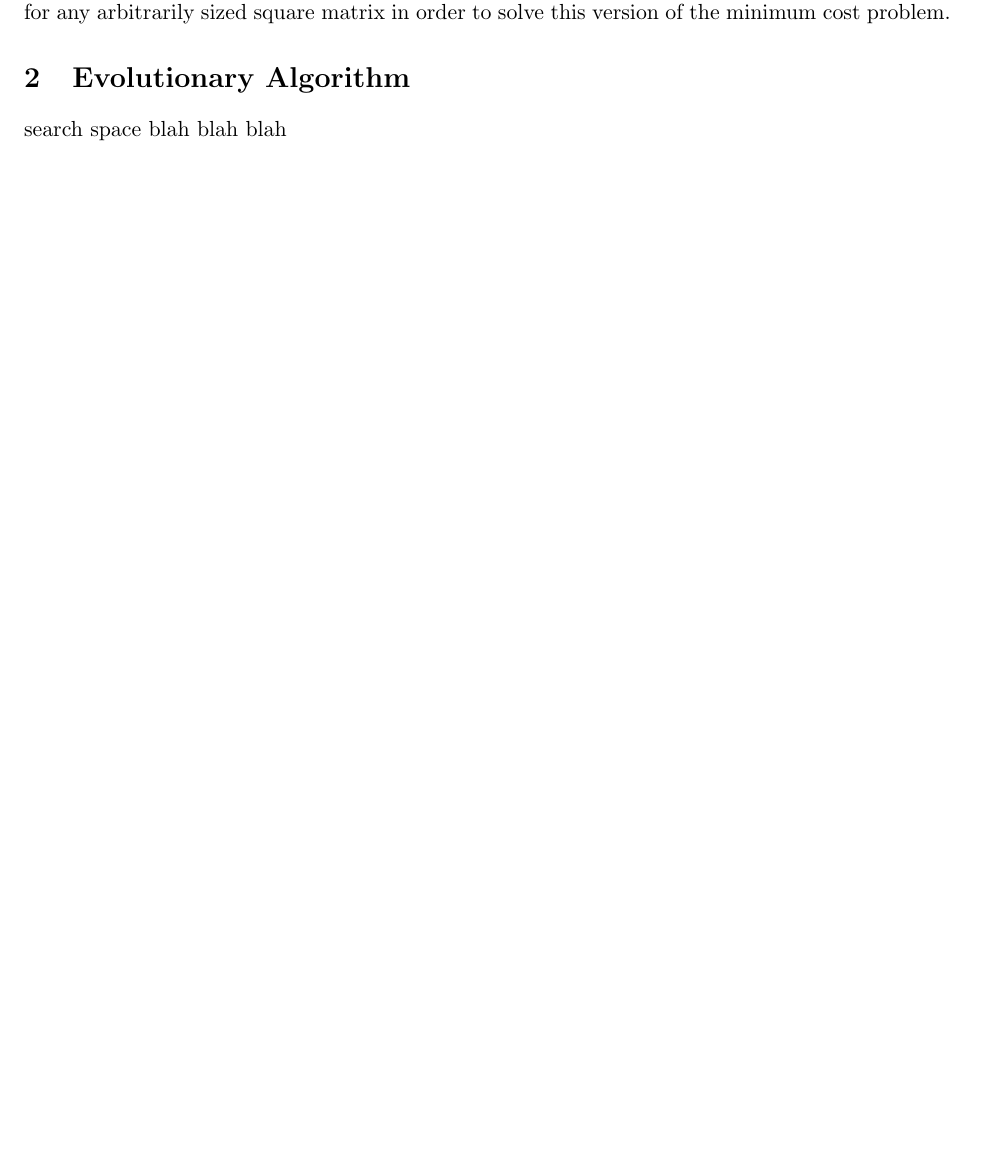
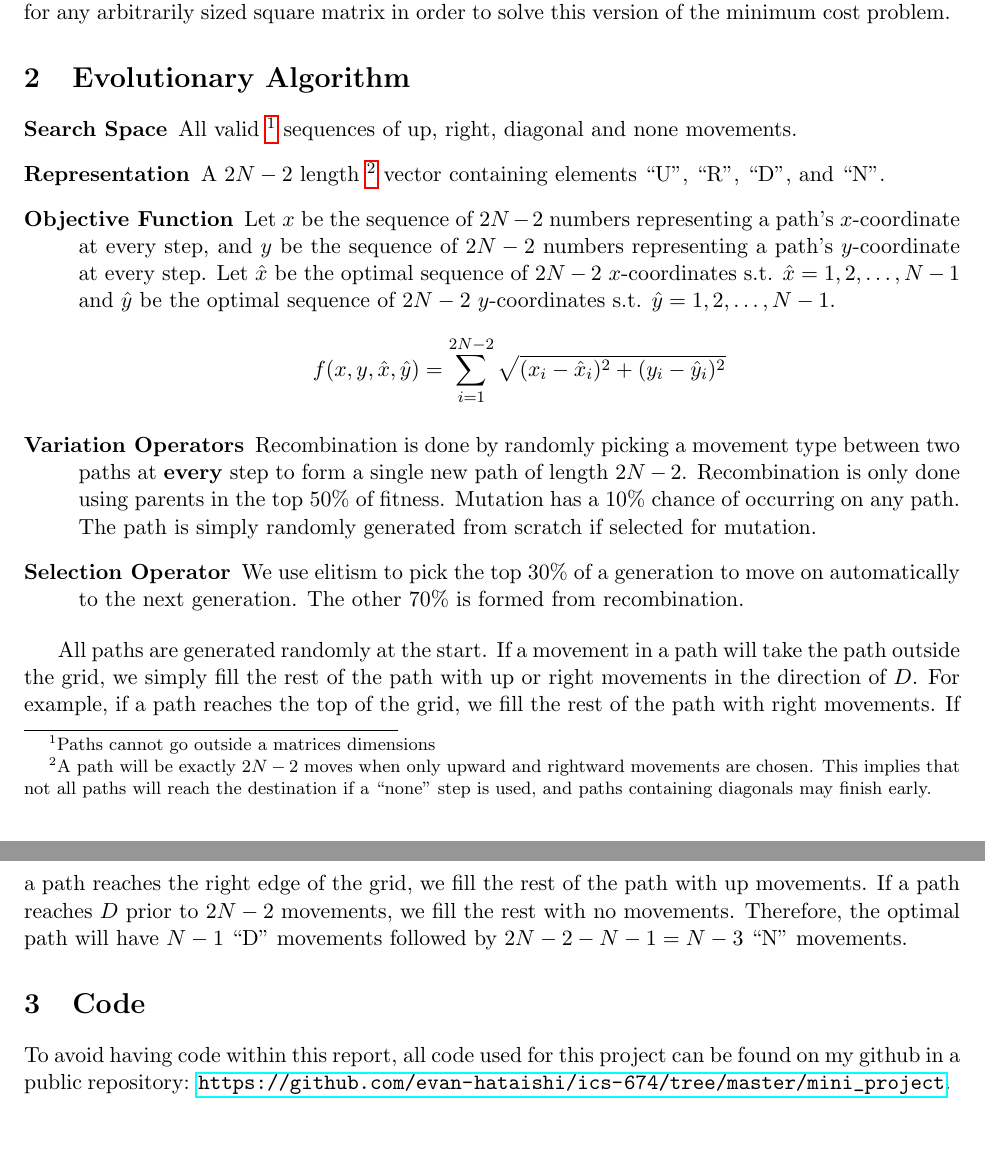
Before and after one commit to evan-hataishi/ics-674, a LaTeX document (mini_project/writeup/main.tex, which reads mini_project/writeup/sec-algorithm.tex, mini_project/writeup/sec-code.tex): part of page 2 of 2 before the commit and two parts of pages 2 and 3 of 3 after it, the two joined at a grey line, cut so that both start at the same text, the shorter picture padded with empty space. Compiled offline with pdfLaTeX.

Commit message:
Finish algorithm section

```diff
--- a/mini_project/writeup/main.tex
+++ b/mini_project/writeup/main.tex
@@ -12,6 +12,8 @@
 
 \usepackage{xcolor}
 \usepackage{listings}
+\usepackage{hyperref}
+
 
 \definecolor{mGreen}{rgb}{0,0.6,0}
 \definecolor{mGray}{rgb}{0.5,0.5,0.5}
--- a/mini_project/writeup/sec-algorithm.tex
+++ b/mini_project/writeup/sec-algorithm.tex
@@ -1,3 +1,15 @@
 
 \section{Evolutionary Algorithm}
-search space blah blah blah
+
+\begin{description}
+    \item[Search Space] All valid \footnote{Paths cannot go outside a matrices dimensions} sequences of up, right, diagonal and none movements.
+    \item[Representation] A $2N - 2$ length \footnote{A path will be exactly $2N - 2$ moves when only upward and rightward movements are chosen. This implies that not all paths will reach the destination if a ``none'' step is used, and paths containing diagonals may finish early.} vector containing elements ``U'', ``R'', ``D'', and ``N''.
+    \item[Objective Function] Let $x$ be the sequence of $2N - 2$ numbers representing a path's $x$-coordinate at every step, and $y$ be the sequence of $2N - 2$ numbers representing a path's $y$-coordinate at every step. Let $\hat{x}$ be the optimal sequence of $2N - 2$ $x$-coordinates s.t. $\hat{x} = 1,2,\dots,N-1$ and $\hat{y}$ be the optimal sequence of $2N - 2$ $y$-coordinates s.t. $\hat{y} = 1,2,\dots,N-1$.
+    \begin{equation*}
+        f(x, y, \hat{x}, \hat{y}) = \sum_{i=1}^{2N-2} \sqrt{(x_{i} - \hat{x}_{i})^2 + (y_i - \hat{y}_{i})^2}
+    \end{equation*}
+    \item[Variation Operators] Recombination is done by randomly picking a movement type between two paths at \textbf{every} step to form a single new path of length $2N-2$. Recombination is only done using parents in the top 50\% of fitness. Mutation has a 10\% chance of occurring on any path. The path is simply randomly generated from scratch if selected for mutation.
+    \item[Selection Operator] We use elitism to pick the top 30\% of a generation to move on automatically to the next generation. The other 70\% is formed from recombination.
+\end{description}
+
+All paths are generated randomly at the start. If a movement in a path will take the path outside the grid, we simply fill the rest of the path with up or right movements in the direction of $D$. For example, if a path reaches the top of the grid, we fill the rest of the path with right movements. If a path reaches the right edge of the grid, we fill the rest of the path with up movements. If a path reaches $D$ prior to $2N-2$ movements, we fill the rest with no movements. Therefore, the optimal path will have $N-1$ ``D'' movements followed by $2N-2-N-1=N-3$ ``N'' movements.
--- /dev/null
+++ b/mini_project/writeup/sec-code.tex
@@ -0,0 +1,4 @@
+
+\section{Code}
+
+To avoid having code within this report, all code used for this project can be found on my github in a public repository: \url{https://github.com/evan-hataishi/ics-674/tree/master/mini_project}.
```
Also changed, not shown: mini_project/writeup/main.tex (3 more changed lines).
